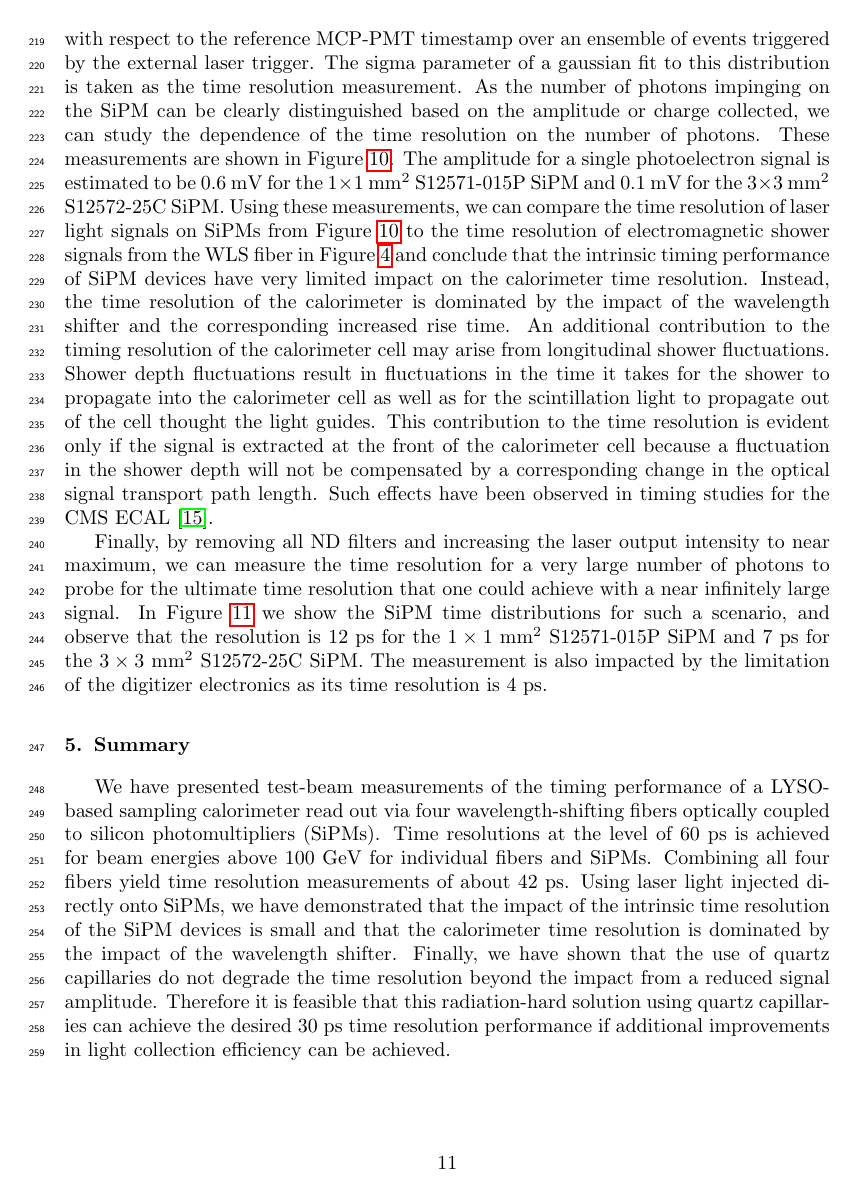
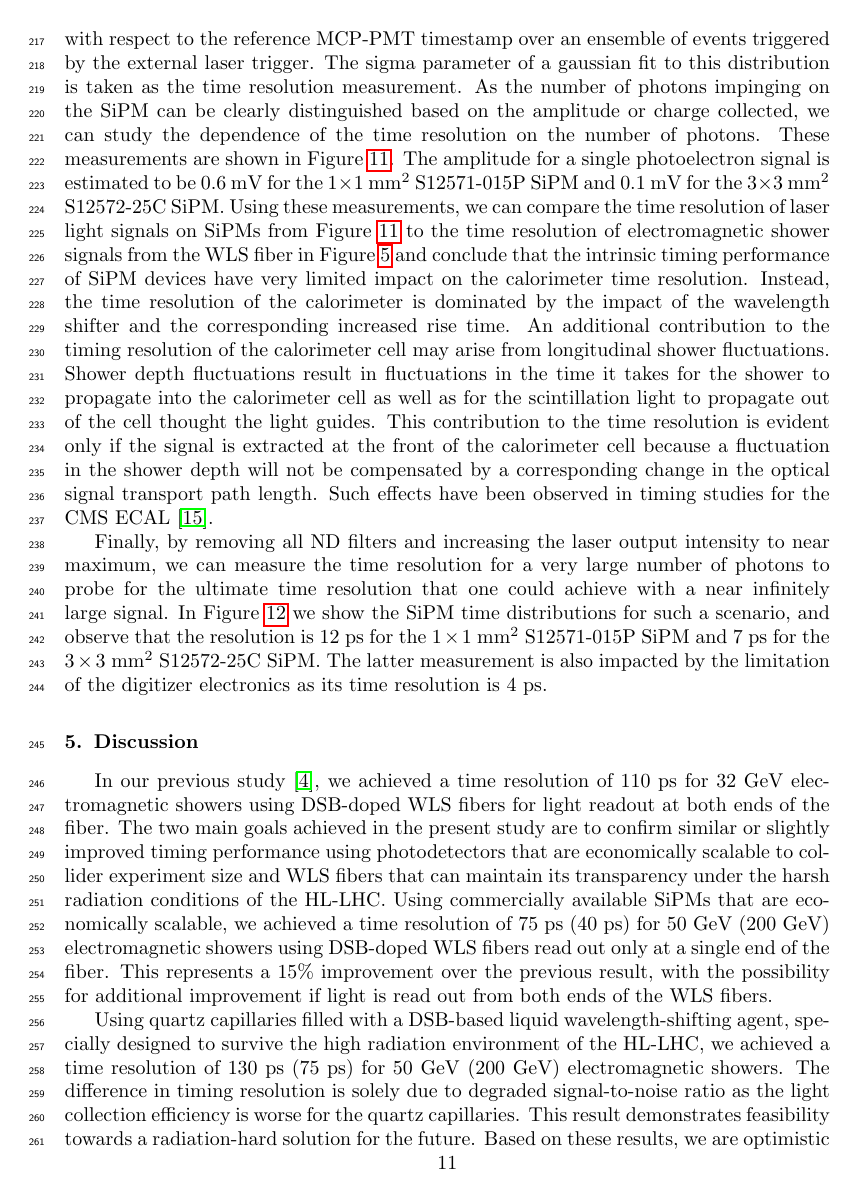
Before and after one commit to CaltechPrecisionTiming/SiPMLaserPaper, a LaTeX paper (doc/SiPMPaper/SiPMTiming.tex, which reads doc/SiPMPaper/lasertiming.tex): page 11 of 13 before the commit and page 11 of 14 after it. Compiled offline with pdfLaTeX.

Commit message:
add discussion section. fix intro section

```diff
--- a/doc/SiPMPaper/SiPMTiming.tex
+++ b/doc/SiPMPaper/SiPMTiming.tex
@@ -150,3 +150,26 @@ studied using light signals injected by a picosecond laser.
 \input{lasertiming.tex}
 %
 %
+
+\section{Discussion}
+In our previous study~\cite{Anderson:2015gha}, we achieved
+a time resolution of $110$~ps for $32$~GeV electromagnetic showers using
+DSB-doped WLS fibers for light readout at both ends of the fiber. The two main
+goals achieved in the present study are to confirm similar or slightly improved
+timing performance using photodetectors that are economically scalable to
+collider experiment size and WLS fibers that can maintain its transparency under
+the harsh radiation conditions of the HL-LHC. Using commercially available SiPMs
+that are economically scalable, we achieved a time resolution of $75$~ps
+($40$~ps) for $50$~GeV ($200$~GeV) electromagnetic showers using DSB-doped WLS
+fibers read out only at a single end of the fiber. This represents a $15\%$
+improvement over the previous result, with the possibility for additional
+improvement if light is read out from both ends of the WLS fibers.
+
+Using quartz capillaries filled with a DSB-based liquid wavelength-shifting
+agent, specially designed to survive the high radiation environment of the
+HL-LHC, we achieved a time resolution of $130$~ps ($75$~ps) for $50$~GeV
+($200$~GeV) electromagnetic showers. The difference in timing resolution is
+solely due to degraded signal-to-noise ratio as the light collection efficiency
+is worse for the quartz capillaries. This result demonstrates feasibility
+towards a radiation-hard solution for the future. Based on these results, we are
+optimistic that further work on improving the optical coupling, improving the
--- a/doc/SiPMPaper/lasertiming.tex
+++ b/doc/SiPMPaper/lasertiming.tex
@@ -85,7 +85,7 @@ infinitely large signal. In Figure~\ref{fig:LargeLightTimeResolution} we show
 the SiPM time distributions for such a scenario, and observe that the resolution
 is $12$~ps for the $1\times1$~$\mathrm{mm}^{2}$  S12571-015P SiPM and
 $7$~ps for the $3\times 3$~$\mathrm{mm}^{2}$ S12572-25C SiPM.
-The measurement is also impacted by the limitation
+The latter measurement is also impacted by the limitation
 of the digitizer electronics as its time resolution is $4$~ps.
 
 \begin{figure}[htbp]
```
Also changed, not shown: doc/SiPMPaper/SiPMTiming.bib (+1 -1 lines), doc/SiPMPaper/beamtiming.tex (+1 -1 lines), doc/SiPMPaper/setup.tex (+14 -4 lines), doc/SiPMPaper/sipm.tex (+13 -10 lines), doc/SiPMPaper/SiPMTiming.tex (11 more changed lines), 1 other file.
